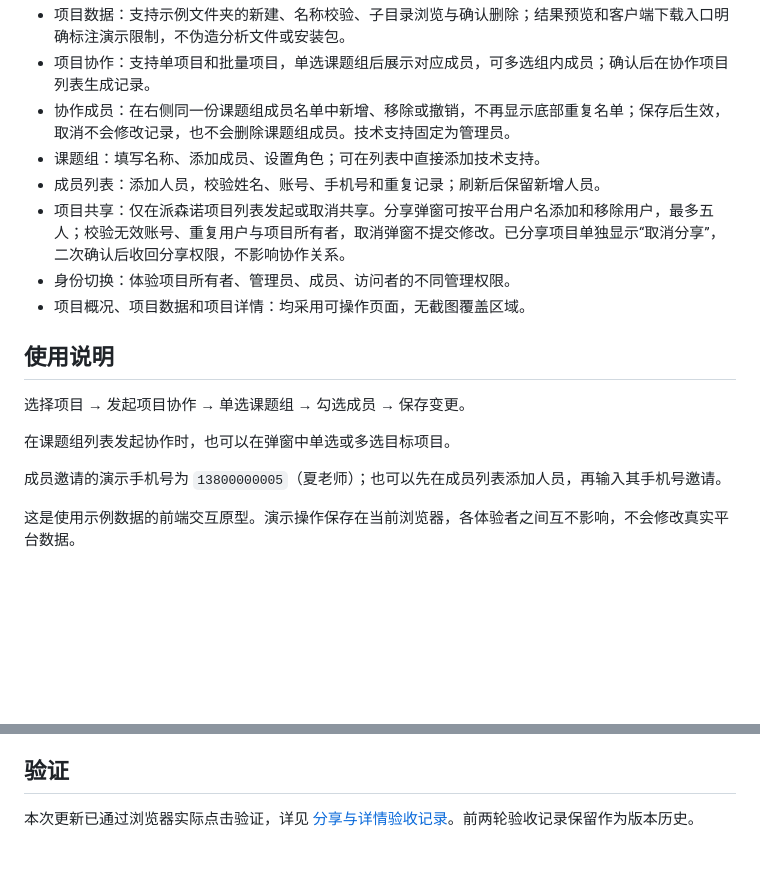
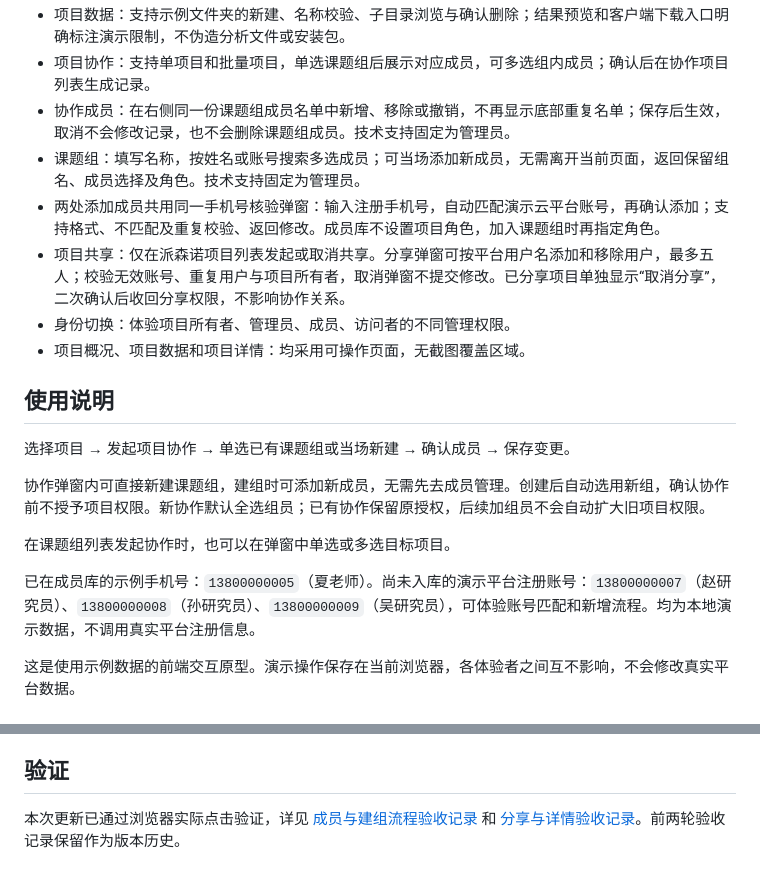
Before and after one commit to dafeiww/project-collaboration-prototype, a Markdown page: README.md, 2 parts joined by grey strips. Rendered like a GitHub page; blank space fills up the shorter version.

```diff
--- a/README.md
+++ b/README.md
@@ -15,19 +15,21 @@
 - 项目数据：支持示例文件夹的新建、名称校验、子目录浏览与确认删除；结果预览和客户端下载入口明确标注演示限制，不伪造分析文件或安装包。
 - 项目协作：支持单项目和批量项目，单选课题组后展示对应成员，可多选组内成员；确认后在协作项目列表生成记录。
 - 协作成员：在右侧同一份课题组成员名单中新增、移除或撤销，不再显示底部重复名单；保存后生效，取消不会修改记录，也不会删除课题组成员。技术支持固定为管理员。
-- 课题组：填写名称、添加成员、设置角色；可在列表中直接添加技术支持。
-- 成员列表：添加人员，校验姓名、账号、手机号和重复记录；刷新后保留新增人员。
+- 课题组：填写名称，按姓名或账号搜索多选成员；可当场添加新成员，无需离开当前页面，返回保留组名、成员选择及角色。技术支持固定为管理员。
+- 两处添加成员共用同一手机号核验弹窗：输入注册手机号，自动匹配演示云平台账号，再确认添加；支持格式、不匹配及重复校验、返回修改。成员库不设置项目角色，加入课题组时再指定角色。
 - 项目共享：仅在派森诺项目列表发起或取消共享。分享弹窗可按平台用户名添加和移除用户，最多五人；校验无效账号、重复用户与项目所有者，取消弹窗不提交修改。已分享项目单独显示“取消分享”，二次确认后收回分享权限，不影响协作关系。
 - 身份切换：体验项目所有者、管理员、成员、访问者的不同管理权限。
 - 项目概况、项目数据和项目详情：均采用可操作页面，无截图覆盖区域。
 
 ## 使用说明
 
-选择项目 → 发起项目协作 → 单选课题组 → 勾选成员 → 保存变更。
+选择项目 → 发起项目协作 → 单选已有课题组或当场新建 → 确认成员 → 保存变更。
+
+协作弹窗内可直接新建课题组，建组时可添加新成员，无需先去成员管理。创建后自动选用新组，确认协作前不授予项目权限。新协作默认全选组员；已有协作保留原授权，后续加组员不会自动扩大旧项目权限。
 
 在课题组列表发起协作时，也可以在弹窗中单选或多选目标项目。
 
-成员邀请的演示手机号为 `13800000005`（夏老师）；也可以先在成员列表添加人员，再输入其手机号邀请。
+已在成员库的示例手机号：`13800000005`（夏老师）。尚未入库的演示平台注册账号：`13800000007`（赵研究员）、`13800000008`（孙研究员）、`13800000009`（吴研究员），可体验账号匹配和新增流程。均为本地演示数据，不调用真实平台注册信息。
 
 这是使用示例数据的前端交互原型。演示操作保存在当前浏览器，各体验者之间互不影响，不会修改真实平台数据。
 
@@ -45,4 +47,4 @@
 
 ## 验证
 
-本次更新已通过浏览器实际点击验证，详见 [分享与详情验收记录](分享与详情验收记录.md)。前两轮验收记录保留作为版本历史。
+本次更新已通过浏览器实际点击验证，详见 [成员与建组流程验收记录](成员与建组流程验收记录.md) 和 [分享与详情验收记录](分享与详情验收记录.md)。前两轮验收记录保留作为版本历史。
```
Also changed, not shown: other parts of README.md (+1 -1 lines), 成员与建组流程验收记录.md (added, +26 -0 lines), 效果图/20261026-协作内新建课题组.png (added), 效果图/20261026-就地建组与成员.png (added), 4 other files.
